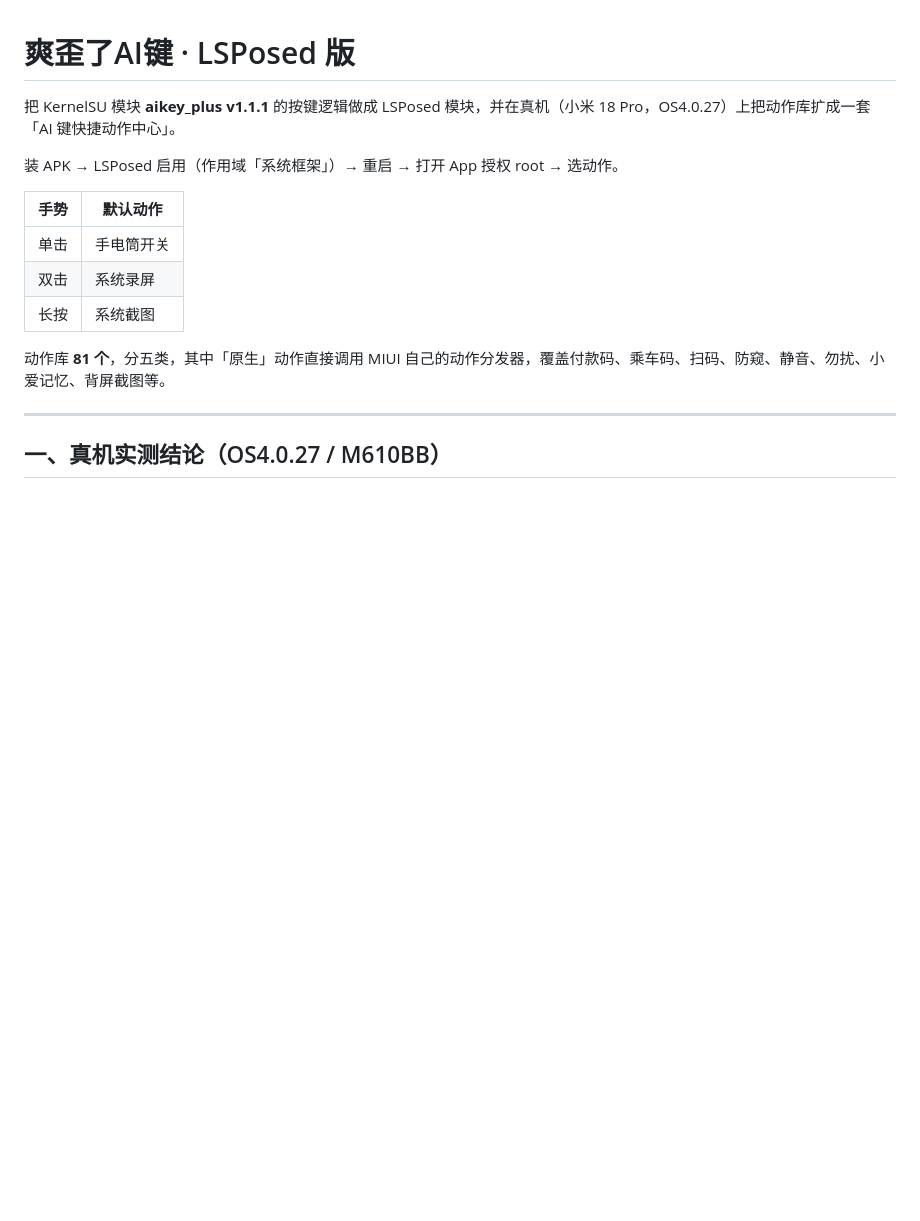
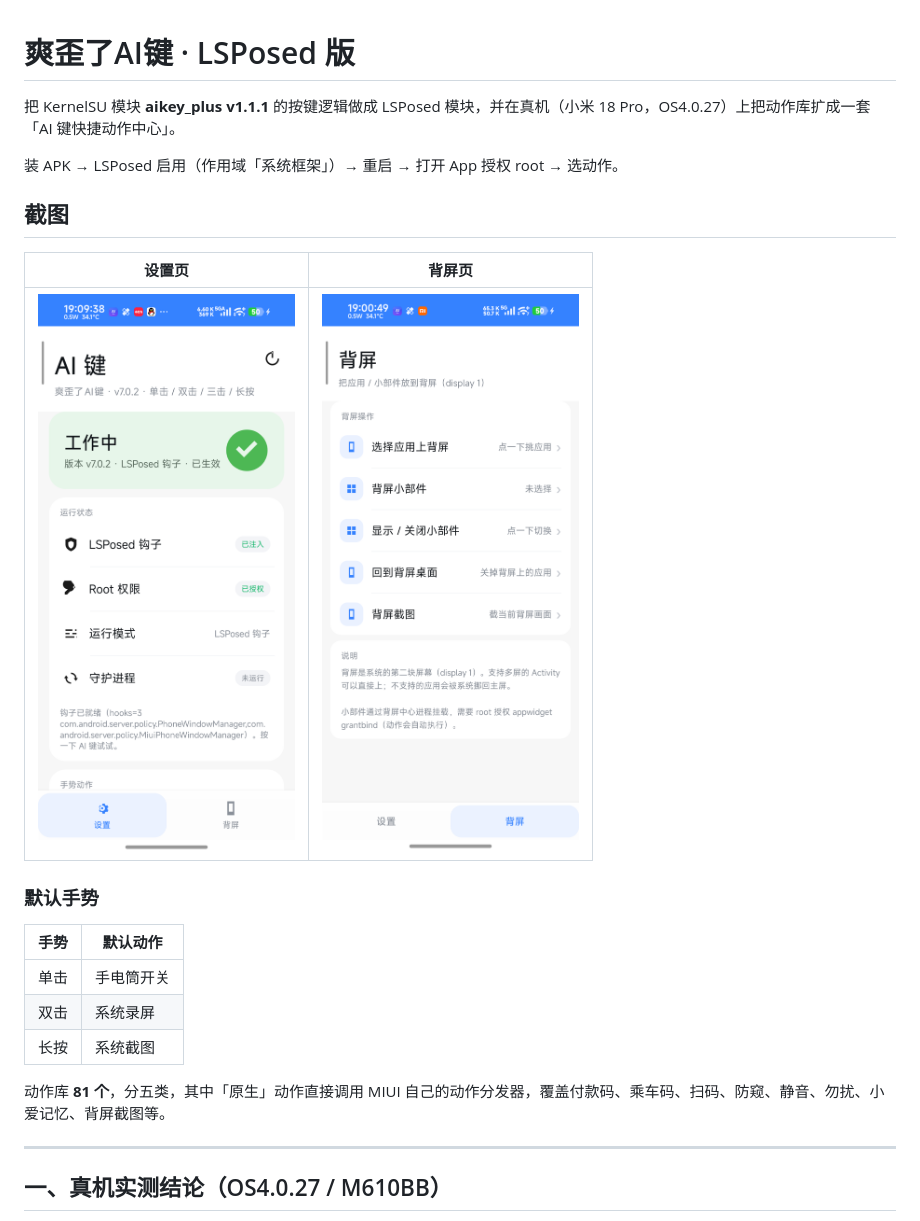
Before and after one commit to jumaoli/aikey-plus-lsp, a Markdown page: README.md, the part around the change. Rendered like a GitHub page; pictures changed too: screenshots/rear.png (added), screenshots/settings.png (added); blank space fills up the shorter version.

Commit message:
docs: README 加入界面截图（设置页 / 背屏页）

```diff
--- a/README.md
+++ b/README.md
@@ -3,6 +3,14 @@
 把 KernelSU 模块 **aikey_plus v1.1.1** 的按键逻辑做成 LSPosed 模块，并在真机（小米 18 Pro，OS4.0.27）上把动作库扩成一套「AI 键快捷动作中心」。
 
 装 APK → LSPosed 启用（作用域「系统框架」）→ 重启 → 打开 App 授权 root → 选动作。
+
+## 截图
+
+| 设置页 | 背屏页 |
+| :---: | :---: |
+| ![设置页](screenshots/settings.png) | ![背屏页](screenshots/rear.png) |
+
+### 默认手势
 
 | 手势 | 默认动作 |
 | --- | --- |
```
